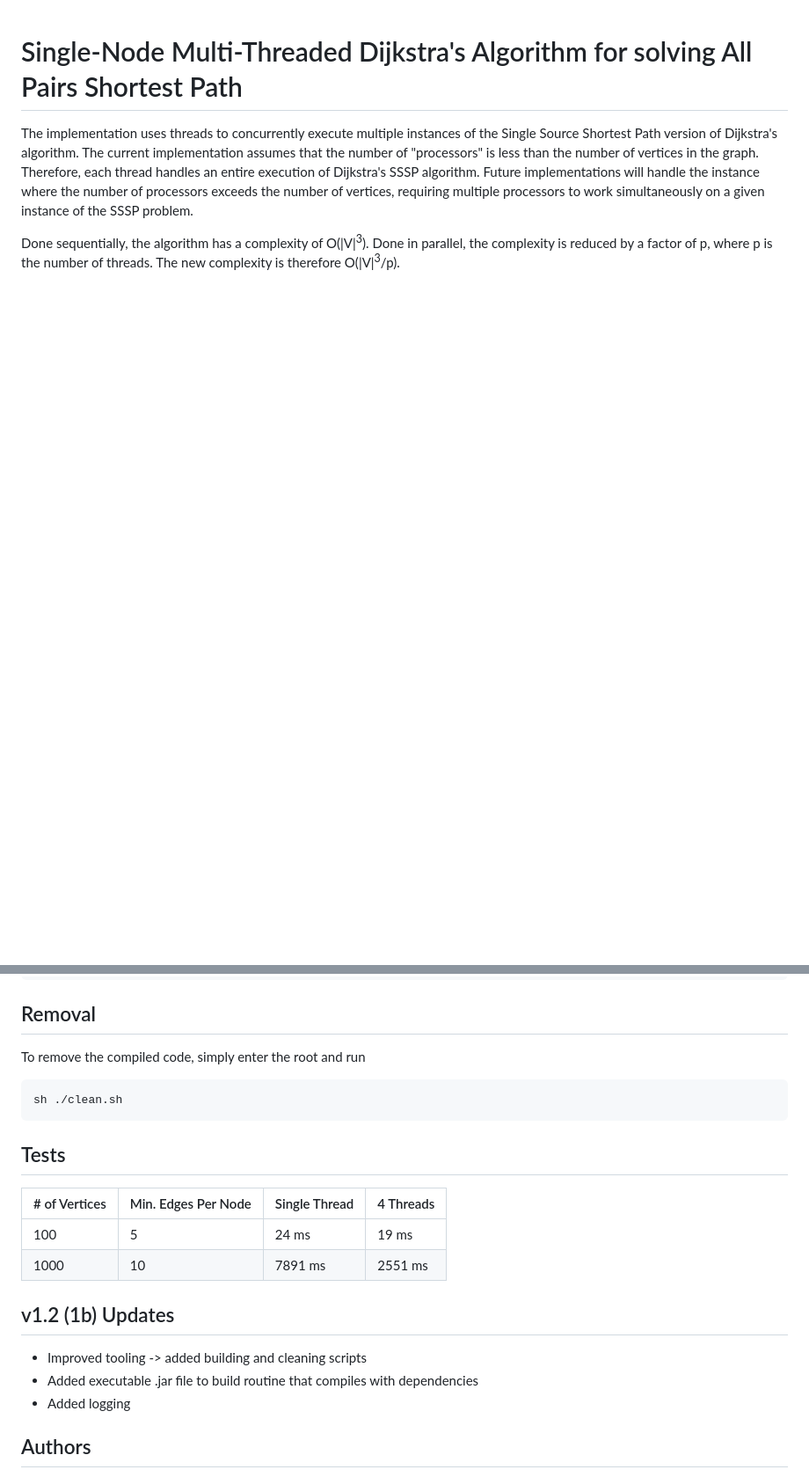
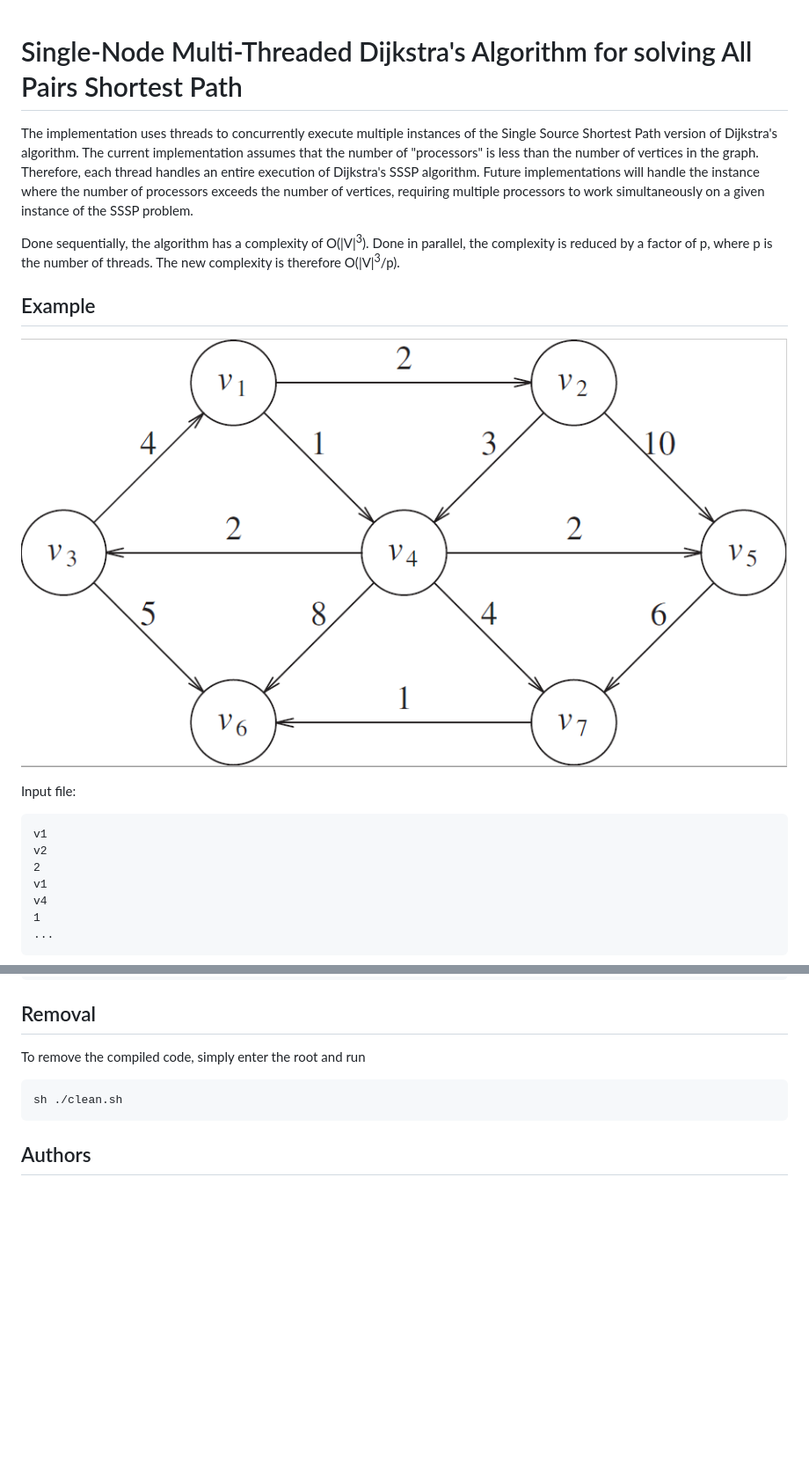
Before and after one commit to markkoszykowski/ECE465---Cloud-Computing, a Markdown page: Homework 1b/README.md, 2 parts joined by grey strips. Shown: that part at 88% size. Drawn GitHub-style; pictures changed too: Homework 1b/graph.png (added); blank space fills up the shorter version.

```diff
--- a/Homework 1b/README.md
+++ b/Homework 1b/README.md
@@ -7,3 +7,18 @@ instance of the SSSP problem.
 
 Done sequentially, the algorithm has a complexity of O(|V|<sup>3</sup>). Done in parallel, the complexity is reduced by a factor of p, where p is the number of threads.
 The new complexity is therefore O(|V|<sup>3</sup>/p).
+
+## Example
+
+![](graph.png)
+
+Input file:
+
+    v1
+    v2
+    2
+    v1
+    v4
+    1
+    ...
+
@@ -24,19 +116,6 @@ To remove the compiled code, simply enter the root and run
 
     sh ./clean.sh
 
-## Tests
-
-| # of Vertices | Min. Edges Per Node | Single Thread | 4 Threads |
-|------------|------------|-------------|-------------|
-| 100 | 5 | 24 ms | 19 ms |
-| 1000 | 10 | 7891 ms | 2551 ms |
-
-## v1.2 (1b) Updates
-
- - Improved tooling -> added building and cleaning scripts
- - Added executable .jar file to build routine that compiles with dependencies
- - Added logging
-
 ## Authors
 
  - Mark Koszykowski
```
Also changed, not shown: other parts of Homework 1b/README.md (+77 -0 lines), 1 other file.
